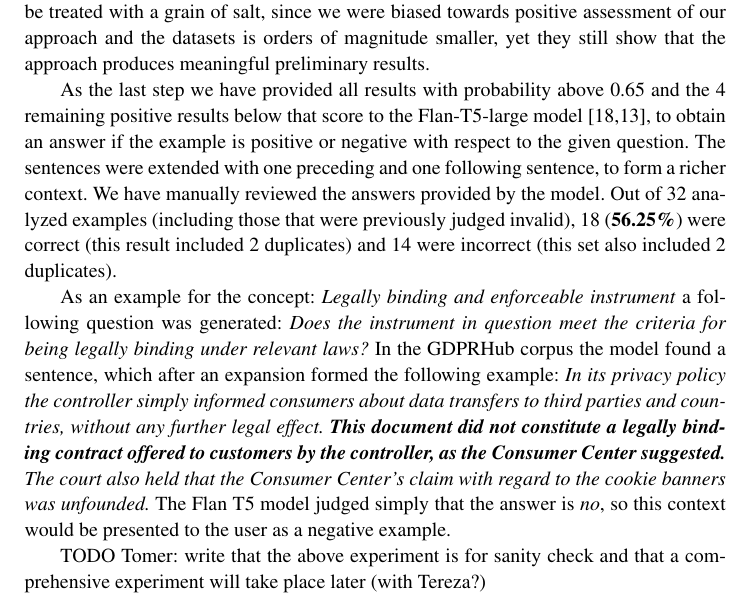
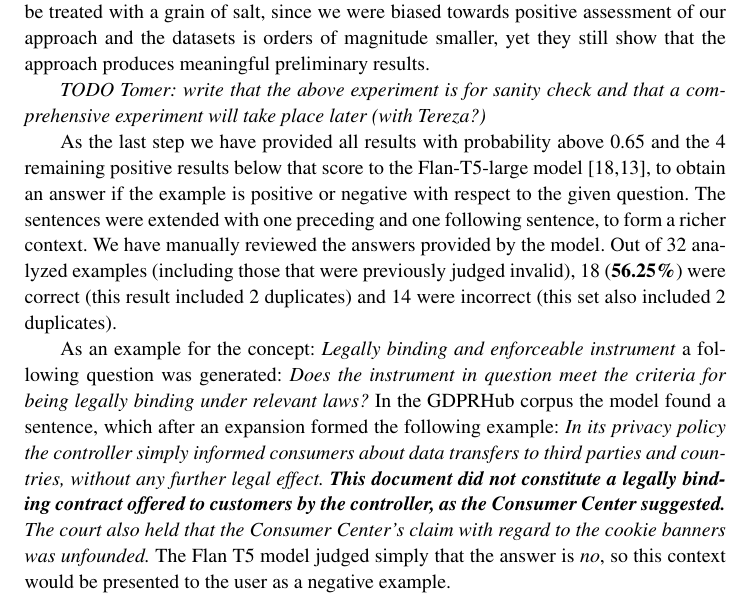
Before and after one commit to concept-example-systems/iris, a LaTeX document (main.tex, which reads experiments.tex): part of page 10 of 12, cut so that both start at the same text. Compiled offline with pdfLaTeX.

Commit message:
Experiments finished

```diff
--- a/experiments.tex
+++ b/experiments.tex
@@ -62,6 +62,8 @@ which obtains 72.24 accuracy on top-5 results tested on the Natural Questions da
 our results should be treated with a grain of salt, since we were biased towards positive assessment of our approach and the
 datasets is orders of magnitude smaller, yet they still show that the approach produces meaningful preliminary results.
 
+\textit{TODO Tomer: write that the above experiment is for sanity check and that a comprehensive experiment will take place later (with Tereza?)}
+
 As the last step we have provided all results with probability above 0.65 and the 4 remaining positive results below that score
 to the Flan-T5-large model \cite{wei2021finetuned,raffel2020exploring}, to obtain an answer if the example is positive or negative
 with respect to the given question. The sentences were extended with one preceding and one following sentence, to form a richer context.
@@ -81,5 +83,3 @@ suggested.} The court also held that the Consumer Center's claim with regard to
 the cookie banners was unfounded.} The Flan T5 model judged simply that the
 answer is \textit{no}, so this context would be presented to the user as a
 negative example.
-
-TODO Tomer: write that the above experiment is for sanity check and that a comprehensive experiment will take place later (with Tereza?)
```
